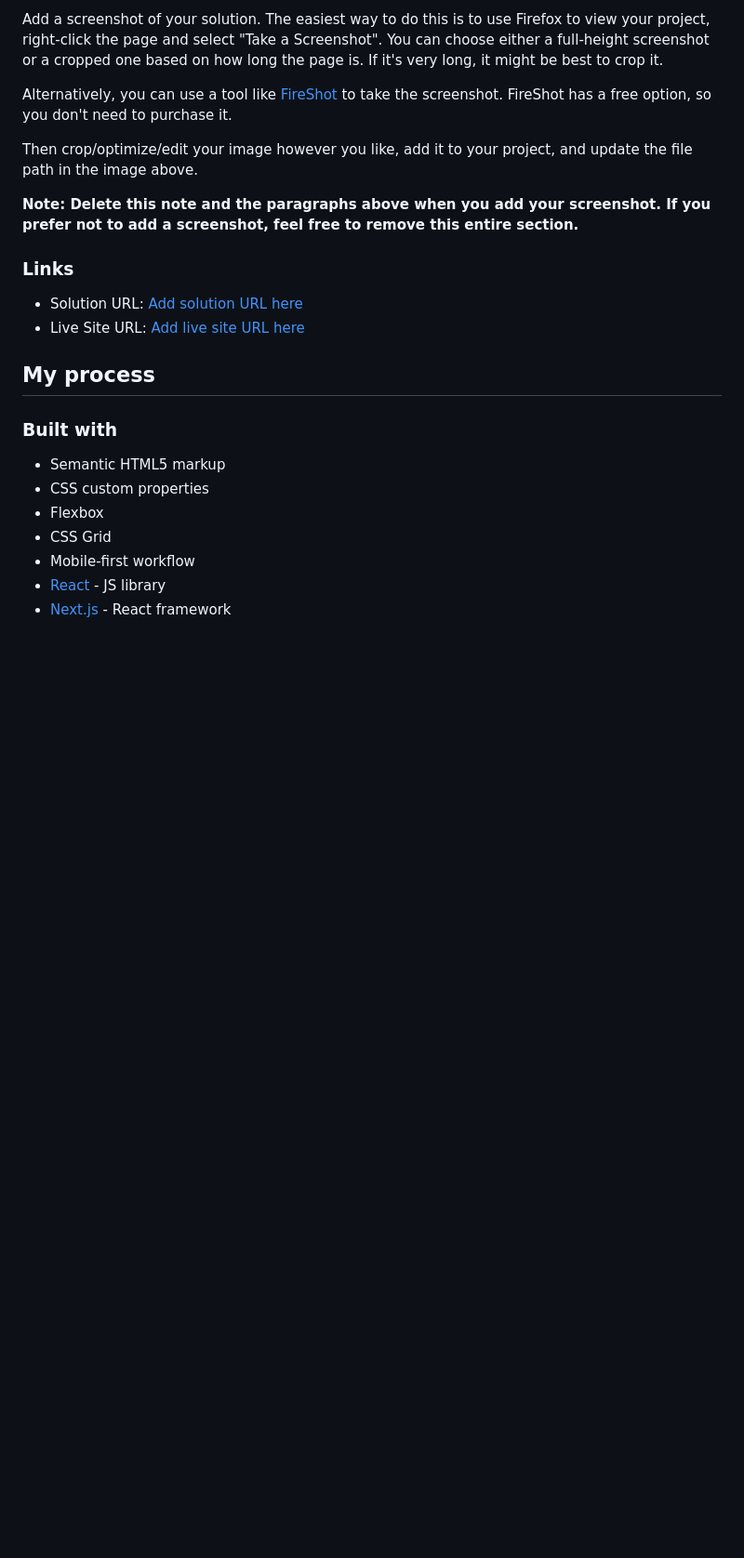
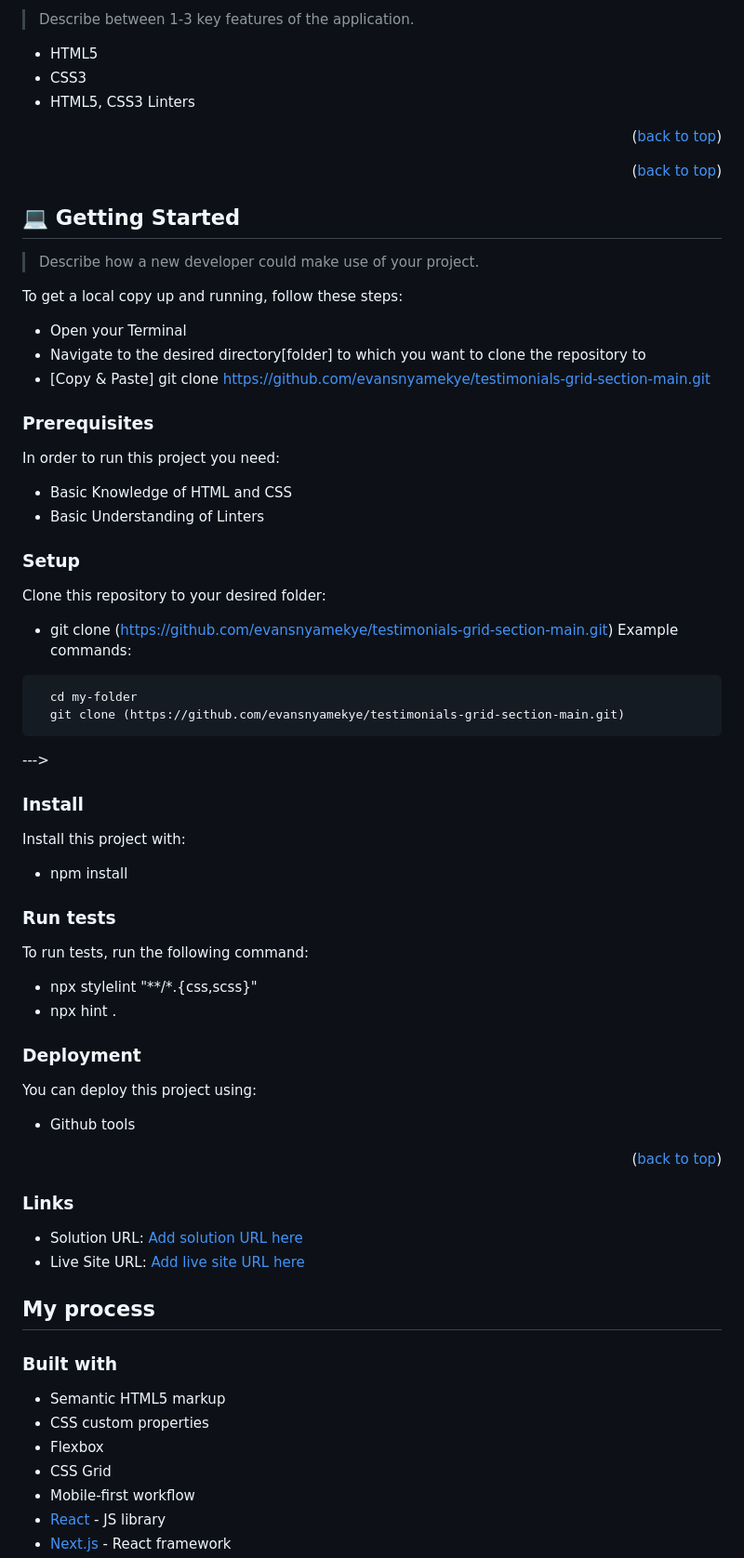
Before and after one commit to evansnyamekye/testimonials-grid-section-main, a Markdown page: README-template.md, the part around the change printed below. Shown: that part at 93% size. Drawn GitHub-style; blank space fills up the shorter version.

````diff
--- a/README-template.md
+++ b/README-template.md
@@ -32,11 +43,64 @@ Users should be able to:
 
-Add a screenshot of your solution. The easiest way to do this is to use Firefox to view your project, right-click the page and select "Take a Screenshot". You can choose either a full-height screenshot or a cropped one based on how long the page is. If it's very long, it might be best to crop it.
+> Describe between 1-3 key features of the application.
 
-Alternatively, you can use a tool like [FireShot](https://getfireshot.com/) to take the screenshot. FireShot has a free option, so you don't need to purchase it.
+- HTML5
+- CSS3
+- HTML5, CSS3 Linters
 
-Then crop/optimize/edit your image however you like, add it to your project, and update the file path in the image above.
+<p align="right">(<a href="#readme-top">back to top</a>)</p>
 
-**Note: Delete this note and the paragraphs above when you add your screenshot. If you prefer not to add a screenshot, feel free to remove this entire section.**
+<p align="right">(<a href="#readme-top">back to top</a>)</p>
+
+## 💻 Getting Started <a name="getting-started"></a>
+
+> Describe how a new developer could make use of your project.
+
+To get a local copy up and running, follow these steps:
+- Open your Terminal
+- Navigate to the desired directory[folder] to which you want to clone the repository to
+- [Copy & Paste] git clone https://github.com/evansnyamekye/testimonials-grid-section-main.git
+
+### Prerequisites
+
+In order to run this project you need:
+
+- Basic Knowledge of HTML and CSS
+- Basic Understanding of Linters
+
+### Setup
+
+Clone this repository to your desired folder:
+
+- git clone (https://github.com/evansnyamekye/testimonials-grid-section-main.git)
+Example commands:
+
+```sh
+  cd my-folder
+  git clone (https://github.com/evansnyamekye/testimonials-grid-section-main.git)
+```
+--->
+
+### Install
+
+Install this project with:
+
+- npm install
+
+
+### Run tests
+
+To run tests, run the following command:
+
+- npx stylelint "**/*.{css,scss}"
+- npx hint .
+
+### Deployment
+
+You can deploy this project using:
+
+- Github tools
+
+<p align="right">(<a href="#readme-top">back to top</a>)</p>
 
 ### Links
 
````
Also changed, not shown: other parts of README-template.md (+32 -21 lines).
